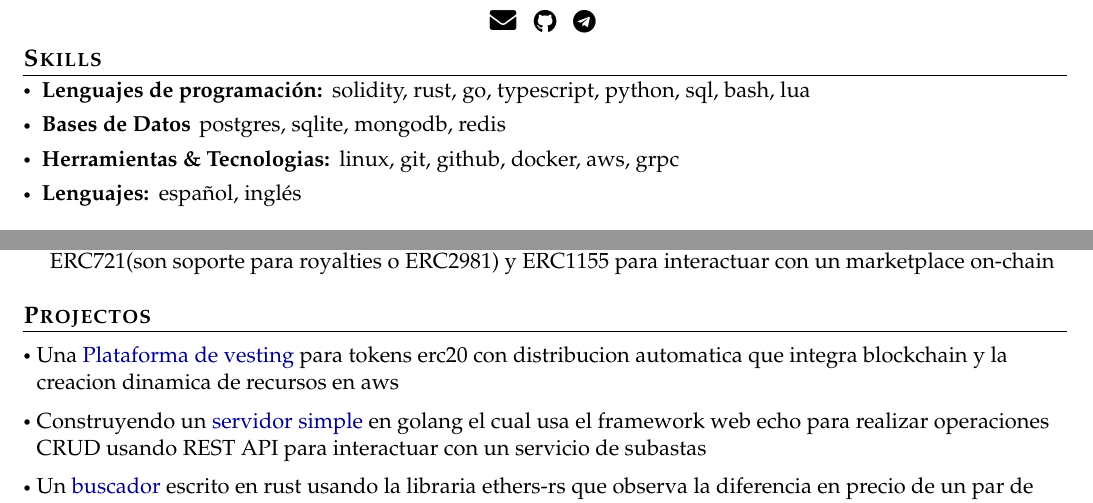
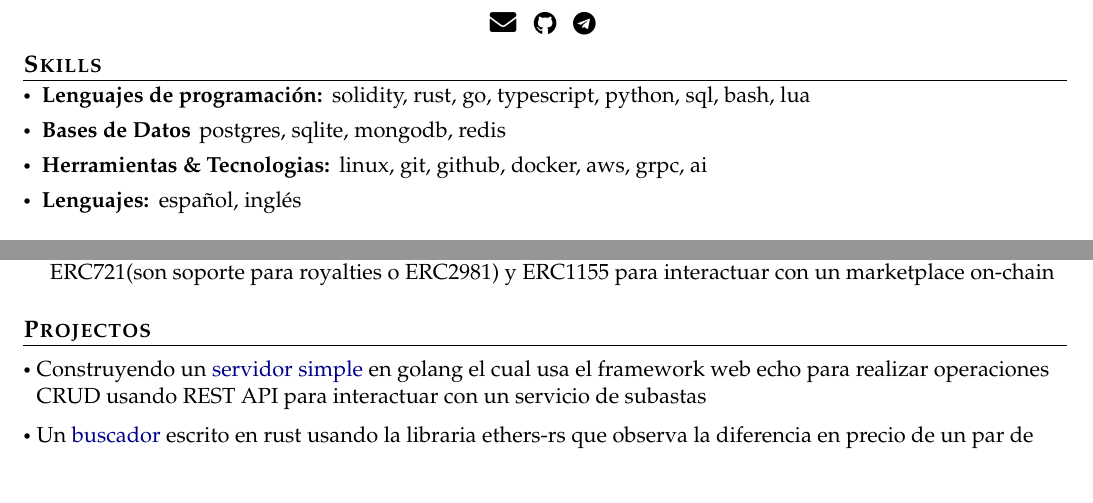
Before and after one commit to TheSnakeWitcher/cv, a LaTeX document (AlexVirelles-dev-es.tex): two parts of the page, joined at a grey line, cut so that both start at the same text. Compiled offline with pdfLaTeX.

Commit message:
add ai to dev-es

```diff
--- a/AlexVirelles-dev-es.tex
+++ b/AlexVirelles-dev-es.tex
@@ -153,7 +153,7 @@
     \resumeSubItem{Bases de Datos}
         { postgres, sqlite, mongodb, redis }
     \resumeSubItem{Herramientas \& Tecnologias:}
-        { linux, git, github, docker, aws, grpc }
+        { linux, git, github, docker, aws, grpc, ai }
     \resumeSubItem{Lenguajes:}
         { español, inglés }
 \resumeHeadingSkillEnd
@@ -208,9 +208,6 @@
 \vspace{0.4mm}
 \resumeItemListStart
     \vspace{0.8mm}
-    \item Una \href{https://vesting.cooltech.quest}{Plataforma de vesting} para tokens erc20 con distribucion automatica que integra
-      blockchain y la creacion dinamica de recursos en aws
-
     \item Construyendo un \href{https://github.com/TheSnakeWitcher/AuctionHub-server}{servidor simple} en golang el cual usa el framework web echo para
       realizar operaciones CRUD usando REST API para interactuar con un servicio de subastas
 
```
